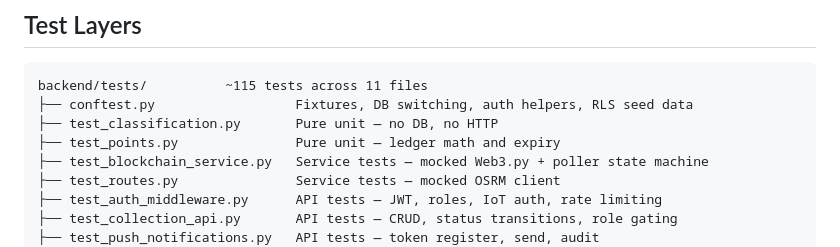
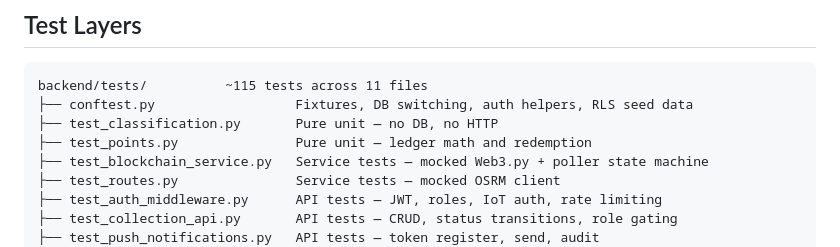
Before and after one commit to baronocasiones/OilTrace, a Markdown page: docs/test.md, the part around the change. Rendered like a GitHub page.

```diff
--- a/docs/test.md
+++ b/docs/test.md
@@ -22,7 +22,7 @@ cd contract && npm ci && npx hardhat test
 backend/tests/          ~115 tests across 11 files
 ├── conftest.py                  Fixtures, DB switching, auth helpers, RLS seed data
 ├── test_classification.py       Pure unit — no DB, no HTTP
-├── test_points.py               Pure unit — ledger math and expiry
+├── test_points.py               Pure unit — ledger math and redemption
 ├── test_blockchain_service.py   Service tests — mocked Web3.py + poller state machine
 ├── test_routes.py               Service tests — mocked OSRM client
 ├── test_auth_middleware.py      API tests — JWT, roles, IoT auth, rate limiting
```
Also changed, not shown: docs/plan/10-points-system.md (+1 -1 lines).
